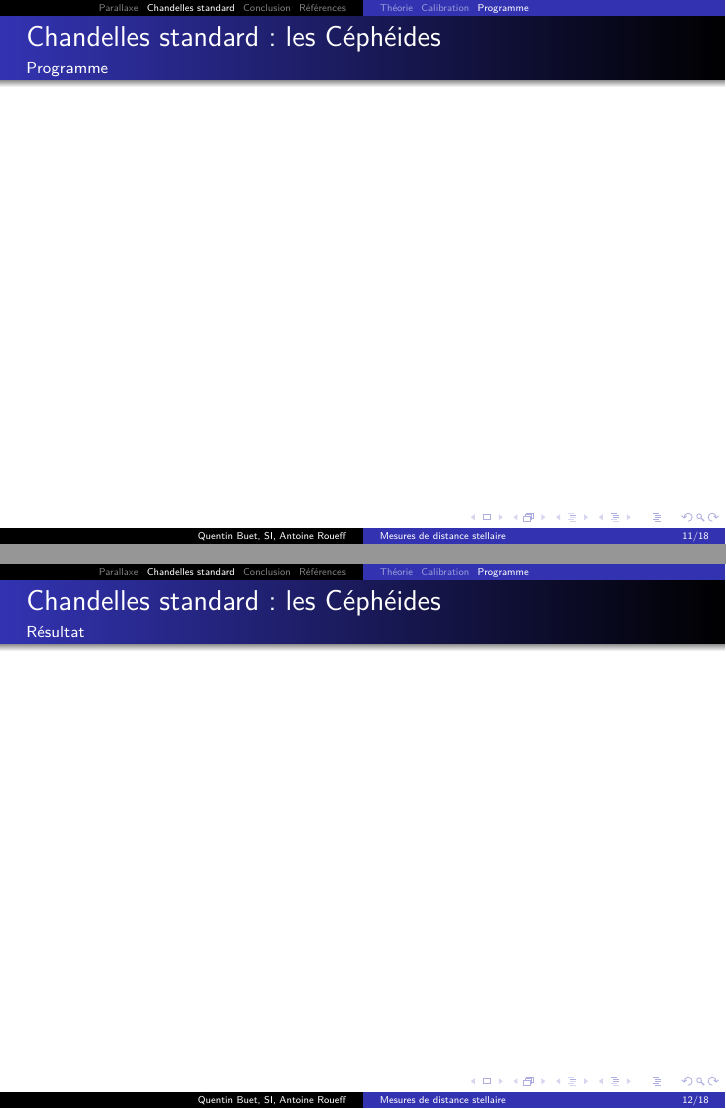
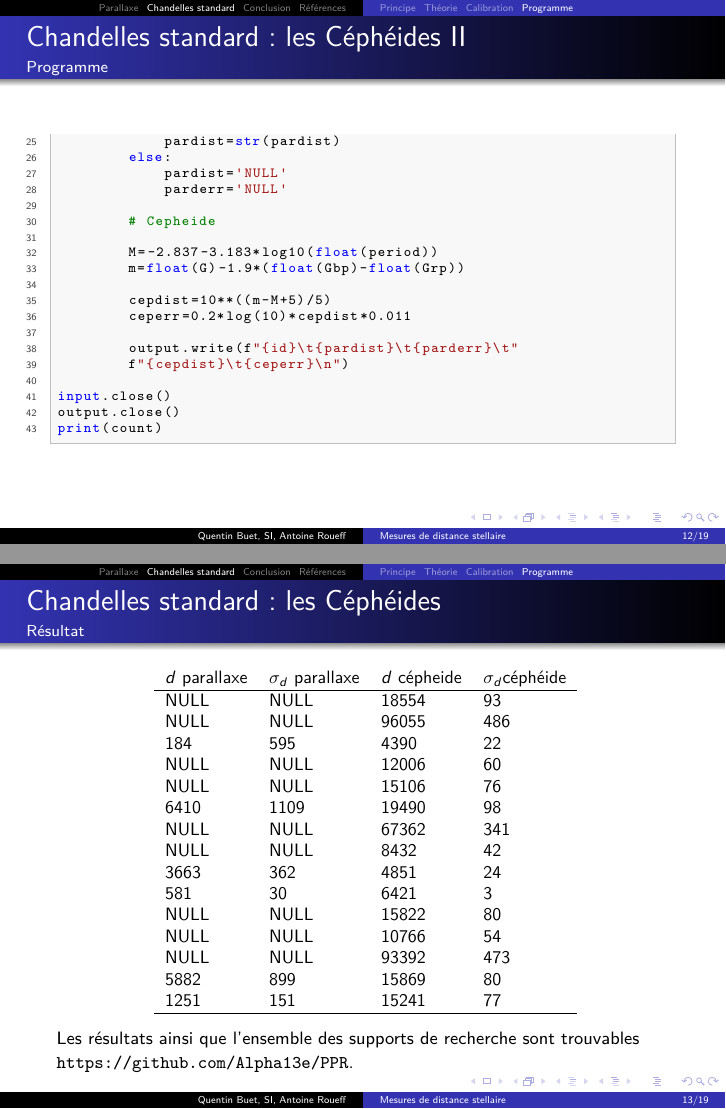
Before and after one commit to Alpha13e/PPR, LaTeX slides (Diapo_PPR.tex): pages 11 and 12 of 18 before the commit and pages 12 and 13 of 19 after it, joined at a grey line. Compiled offline with pdfLaTeX.

Commit message:
fin finale ??

```diff
--- a/Diapo_PPR.tex
+++ b/Diapo_PPR.tex
@@ -1,5 +1,4 @@
 \documentclass[10pt,compress,hyperref={pdfpagemode=FullScreen,colorlinks=false}]{beamer}
-\usepackage{concrete}
 \usepackage[utf8]{inputenc}
 \usepackage[T1]{fontenc}
 \usepackage{natbib}
@@ -73,6 +78,7 @@
 \end{frame}
 
 \section{Parallaxe}
+\subsection{Principe}
 \begin{frame}
     \frametitle{La Parallaxe}
     \framesubtitle{Principe}
@@ -192,6 +199,7 @@ print(f"Done. {i} errors over {n}: Success rate {1-i/n:.2f}.")
 \end{frame}
 
 \section{Chandelles standard}% +cepheid ?
+\subsection{Principe}
 \begin{frame}
     \frametitle{Chandelles standard: les Céphéides}
     \framesubtitle{Principe}
@@ -276,15 +284,85 @@ print(f"Done. {i} errors over {n}: Success rate {1-i/n:.2f}.")
 \end{frame}
 
 \subsection{Programme}
-\begin{frame}
+\begin{frame}[fragile,allowframebreaks]
     \frametitle{Chandelles standard: les Céphéides}
     \framesubtitle{Programme}% 2nd program
+    \begin{lstlisting}
+from numpy import log10, log
+
+n=2000
+count=0
+for _ in range(52): # la 53e est les premieres donnees
+    input.readline()
+
+output.write("source_id\tdistance_parallax(pc)\t"
+    f"distance_error_parallax (pc)\tdistance_cepheid"
+    f"\tdistance_error_cepheid\n")
+
+for _ in range(n):
+    line=input.readline().replace(' ','').strip().split(';')
+    if line[16]=='DCEP_F':
+        count+=1 # ouverture
+        id=line[0]
+        period,G,Gbp,Grp,parallax,errparallax=line[6:12]
+
+        # Paralaxe
+        parallax=float(parallax)+0.046 # celle adaptee selon ripepi p.4
+        f=abs(float(errparallax)/parallax)
+        pardist=1/(parallax*1e-3)
+        if f<0.2 and pardist>0:
+            parderr=str(pardist*f)
+            pardist=str(pardist)
+        else:
+            pardist='NULL'
+            parderr='NULL'
+
+        # Cepheide
+
+        M=-2.837-3.183*log10(float(period))
+        m=float(G)-1.9*(float(Gbp)-float(Grp))
+
+        cepdist=10**((m-M+5)/5)
+        ceperr=0.2*log(10)*cepdist*0.011
+
+        output.write(f"{id}\t{pardist}\t{parderr}\t"
+        f"{cepdist}\t{ceperr}\n")
+
+input.close()
+output.close()
+print(count)
+\end{lstlisting}
 \end{frame}
 
 \begin{frame}
     \frametitle{Chandelles standard: les Céphéides}
     \framesubtitle{Résultat}
-    % résultat pr discuter des erreurs et puissance méthode
+\begin{center}
+\resizebox{0.7\textwidth}{!}{
+\begin{tabular}{llll}
+$d$ parallaxe&$\sigma_d$ parallaxe&$d$ cépheide&$\sigma_d$céphéide\\
+
+\hline
+
+NULL&NULL&18554&93\\
+NULL&NULL&96055&486\\
+184&595&4390&22\\
+NULL&NULL&12006&60\\
+NULL&NULL&15106&76\\
+6410&1109&19490&98\\
+NULL&NULL&67362&341\\
+NULL&NULL&8432&42\\
+3663&362&4851&24\\
+581&30&6421&3\\
+NULL&NULL&15822&80\\
+NULL&NULL&10766&54\\
+NULL&NULL&93392&473\\
+5882&899&15869&80\\
+1251&151&15241&77\\
+\hline
+\end{tabular}}
+\end{center}
+{\small Les résultats ainsi que l'ensemble des supports de recherche sont trouvables \url{https://github.com/Alpha13e/PPR}.}
 \end{frame}
 
 \section{Conclusion}
```
Also changed, not shown: CR_PPR.tex (+2 -1 lines), CR_PPR.pdf, galaxy.jpg (added), magelanic_cloud.jpeg (added), Diapo_PPR.tex (24 more changed lines), 1 other file.
